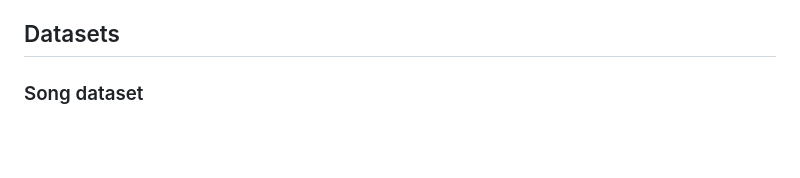
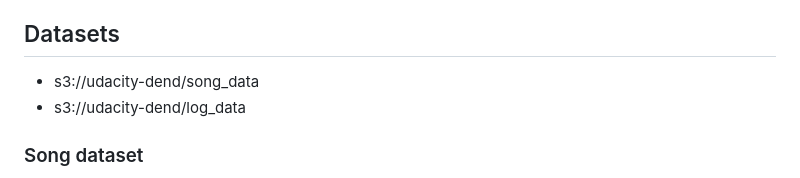
Before and after one commit to zhujun98/data-engineering, a Markdown page: data_warehouse_with_redshift/README.md, the part around the change. Drawn GitHub-style; blank space fills up the shorter version.

```diff
--- a/data_warehouse_with_redshift/README.md
+++ b/data_warehouse_with_redshift/README.md
@@ -18,6 +18,9 @@ your database and ETL pipeline by running queries given to you by the analytics
 team from Sparkify and compare your results with their expected results.
 
 ## Datasets
+
+- s3://udacity-dend/song_data
+- s3://udacity-dend/log_data
 
 ### Song dataset
 
```
Also changed, not shown: README.md (+8 -2 lines), data_lake_with_spark/README.md (added, +135 -0 lines), data_lake_with_spark/default_emr_roles.png (added), 1 other file.
